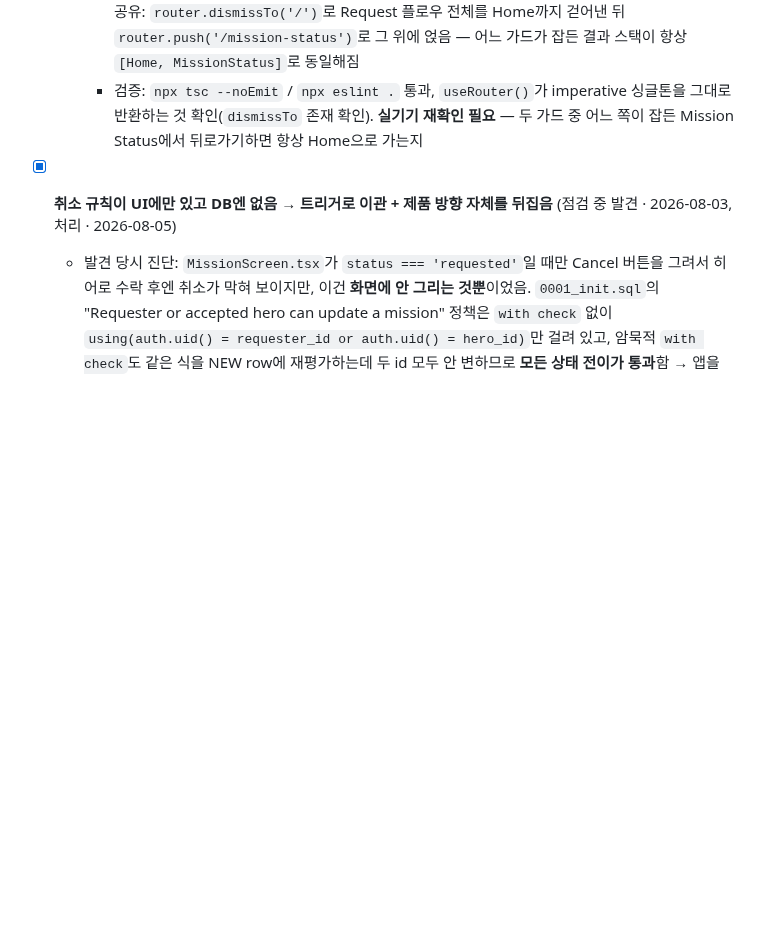
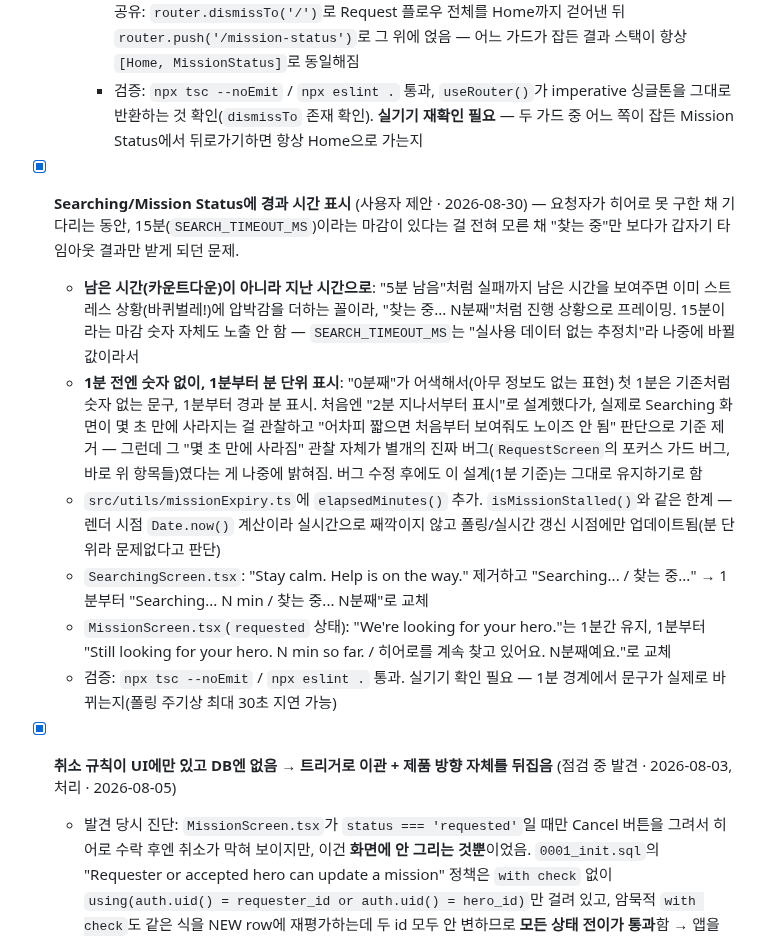
Before and after one commit to elodiekim/not-me, a Markdown page: TODO.md, the part around the change. GitHub-like rendering; blank space fills up the shorter version.

Commit message:
Document the elapsed search time feature

```diff
--- a/TODO.md
+++ b/TODO.md
@@ -127,6 +127,13 @@
   - **후속 버그 — Mission Status에서 뒤로가기하면 Reward로 감** (사용자가 실기기 테스트 중 발견 · 2026-08-30): 위 두 가드(`RequestScreen`/`ConfirmLocationScreen`) 다 그냥 `router.replace()`만 써서 **현재 화면 하나만 바꿔치기**하고 그 아래 쌓인 화면은 그대로 둠. 그래서 `RequestScreen` 가드가 먼저 잡으면 뒤로가기 시 Home(정상)인데, 타이밍에 따라 더 안쪽의 `ConfirmLocationScreen` 가드가 잡으면 Home→Request→Reward가 그대로 남아있어서 뒤로가기 시 **Reward로 감**(비정상) — 똑같은 상황인데 어느 가드가 잡느냐에 따라 뒤로가기 결과가 달라지는 비일관성이 근본 원인
     - `useActiveMission.ts`에 `goToActiveMission(router, missionId)` 헬퍼 추가해서 두 가드가 공유: `router.dismissTo('/')`로 Request 플로우 전체를 Home까지 걷어낸 뒤 `router.push('/mission-status')`로 그 위에 얹음 — 어느 가드가 잡든 결과 스택이 항상 `[Home, MissionStatus]`로 동일해짐
     - 검증: `npx tsc --noEmit` / `npx eslint .` 통과, `useRouter()`가 imperative 싱글톤을 그대로 반환하는 것 확인(`dismissTo` 존재 확인). **실기기 재확인 필요** — 두 가드 중 어느 쪽이 잡든 Mission Status에서 뒤로가기하면 항상 Home으로 가는지
+- [x] **Searching/Mission Status에 경과 시간 표시** (사용자 제안 · 2026-08-30) — 요청자가 히어로 못 구한 채 기다리는 동안, 15분(`SEARCH_TIMEOUT_MS`)이라는 마감이 있다는 걸 전혀 모른 채 "찾는 중"만 보다가 갑자기 타임아웃 결과만 받게 되던 문제.
+  - **남은 시간(카운트다운)이 아니라 지난 시간으로**: "5분 남음"처럼 실패까지 남은 시간을 보여주면 이미 스트레스 상황(바퀴벌레!)에 압박감을 더하는 꼴이라, "찾는 중... N분째"처럼 진행 상황으로 프레이밍. 15분이라는 마감 숫자 자체도 노출 안 함 — `SEARCH_TIMEOUT_MS`는 "실사용 데이터 없는 추정치"라 나중에 바뀔 값이라서
+  - **1분 전엔 숫자 없이, 1분부터 분 단위 표시**: "0분째"가 어색해서(아무 정보도 없는 표현) 첫 1분은 기존처럼 숫자 없는 문구, 1분부터 경과 분 표시. 처음엔 "2분 지나서부터 표시"로 설계했다가, 실제로 Searching 화면이 몇 초 만에 사라지는 걸 관찰하고 "어차피 짧으면 처음부터 보여줘도 노이즈 안 됨" 판단으로 기준 제거 — 그런데 그 "몇 초 만에 사라짐" 관찰 자체가 별개의 진짜 버그(`RequestScreen`의 포커스 가드 버그, 바로 위 항목들)였다는 게 나중에 밝혀짐. 버그 수정 후에도 이 설계(1분 기준)는 그대로 유지하기로 함
+  - `src/utils/missionExpiry.ts`에 `elapsedMinutes()` 추가. `isMissionStalled()`와 같은 한계 — 렌더 시점 `Date.now()` 계산이라 실시간으로 째깍이지 않고 폴링/실시간 갱신 시점에만 업데이트됨(분 단위라 문제없다고 판단)
+  - `SearchingScreen.tsx`: "Stay calm. Help is on the way." 제거하고 "Searching... / 찾는 중..." → 1분부터 "Searching... N min / 찾는 중... N분째"로 교체
+  - `MissionScreen.tsx`(`requested` 상태): "We're looking for your hero."는 1분간 유지, 1분부터 "Still looking for your hero. N min so far. / 히어로를 계속 찾고 있어요. N분째예요."로 교체
+  - 검증: `npx tsc --noEmit` / `npx eslint .` 통과. 실기기 확인 필요 — 1분 경계에서 문구가 실제로 바뀌는지(폴링 주기상 최대 30초 지연 가능)
 - [x] **취소 규칙이 UI에만 있고 DB엔 없음 → 트리거로 이관 + 제품 방향 자체를 뒤집음** (점검 중 발견 · 2026-08-03, 처리 · 2026-08-05)
   - 발견 당시 진단: `MissionScreen.tsx`가 `status === 'requested'`일 때만 Cancel 버튼을 그려서 히어로 수락 후엔 취소가 막혀 보이지만, 이건 **화면에 안 그리는 것뿐**이었음. `0001_init.sql`의 "Requester or accepted hero can update a mission" 정책은 `with check` 없이 `using(auth.uid() = requester_id or auth.uid() = hero_id)`만 걸려 있고, 암묵적 `with check`도 같은 식을 NEW row에 재평가하는데 두 id 모두 안 변하므로 **모든 상태 전이가 통과**함 → 앱을 우회해 REST로 직접 치면 요청자가 `accepted`/`on_the_way`/`arrived`는 물론 **`completed` 미션까지 `cancelled`로 되돌릴 수 있었음**(히어로의 완료 기록·수입이 사후에 지워짐 — 원래 못 봤던 진짜 구멍)
   - **처음엔 "requested일 때만 취소 가능"으로 잠그려 했으나, 그 규칙 자체가 틀렸다고 결론남**: 이 앱은 낯선 사람이 집 안에 들어오는 서비스라 리스크가 요청자 쪽으로 크게 기울어 있는데, 선착순 수락이라 "누가 오는지"에 대한 거부권이 요청자한테 없었음. 게다가 이미 `/mission-status`의 히어로 카드 → `/reviews` 링크로 **평판을 보라고 만들어놓고 보고 나서 할 수 있는 게 없는** 모순 상태였음(별점 낮은 걸 확인해도 기다리는 수밖에). 그래서 **요청자는 완료 전까지 언제든 취소 가능**으로 방향을 바꿈
```
